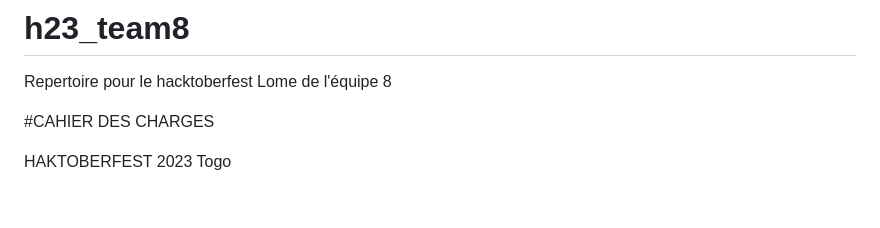
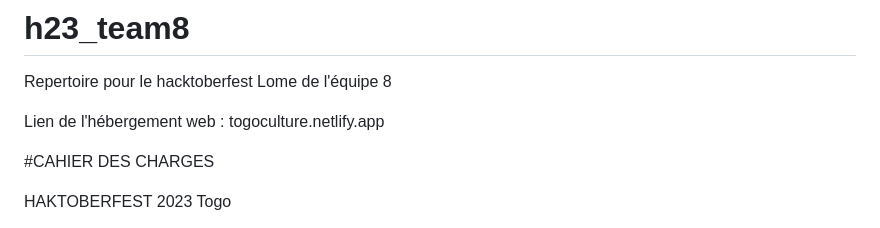
Before and after one commit to tdevcommunity/h23_team8, a Markdown page: README.md, the part around the change. Rendered like a GitHub page; blank space fills up the shorter version.

```diff
--- a/README.md
+++ b/README.md
@@ -1,5 +1,7 @@
 # h23_team8
  Repertoire pour le hacktoberfest Lome de l'équipe 8
+
+ Lien de l'hébergement web : togoculture.netlify.app
 
 #CAHIER DES CHARGES
 
```
